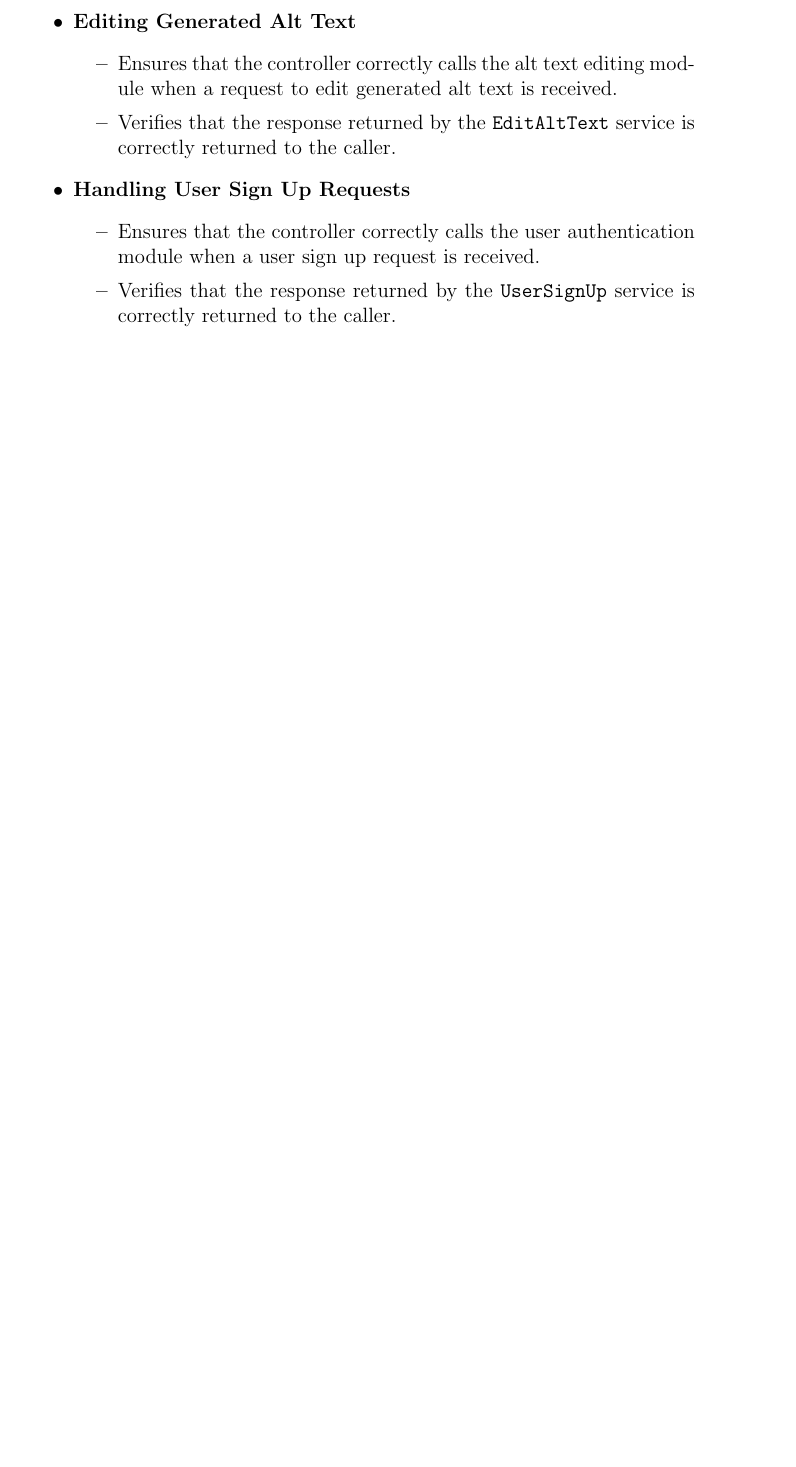
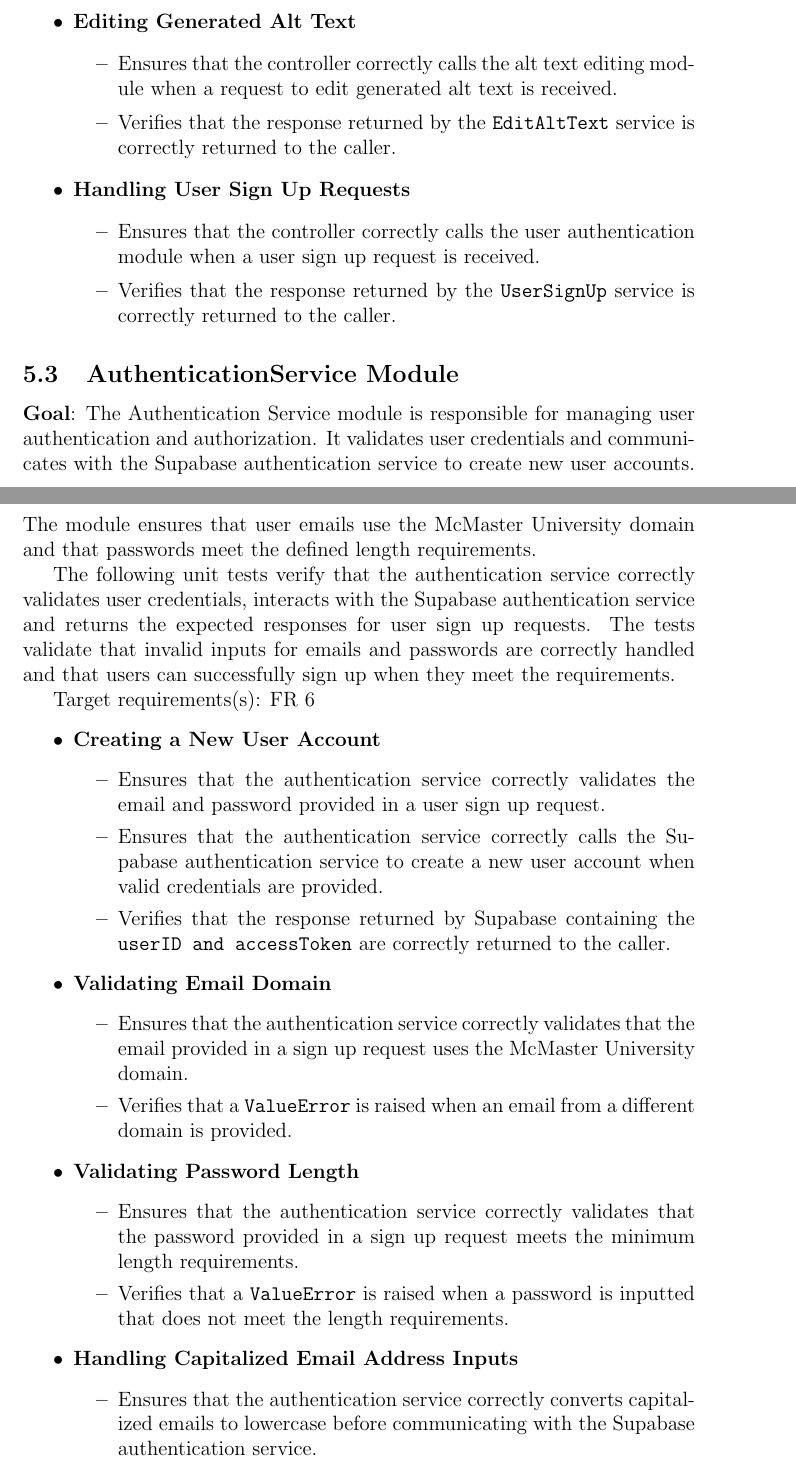
Before and after one commit to 4G06-CAPSTONE-2025/Reading4All, a LaTeX document (docs/VnVPlan/VnVPlan.tex): part of page 33 of 51 before the commit and two parts of pages 33 and 34 of 53 after it, the two joined at a grey line, cut so that both start at the same text, the shorter picture padded with empty space. Compiled offline with pdfLaTeX.

Commit message:
adding write up for authenticationservice module in vnvplan

```diff
--- a/docs/VnVPlan/VnVPlan.tex
+++ b/docs/VnVPlan/VnVPlan.tex
@@ -1078,3 +1078,41 @@ Target requirements(s): FR1, FR2, FR3, FR5, FR6
     \item Verifies that the response returned by the \texttt{UserSignUp} service is correctly returned to the caller.
 \end{itemize}
 \end{itemize}
+
+
+\subsection{AuthenticationService Module}
+\textbf{Goal}:
+The Authentication Service module is responsible for managing user authentication and authorization.
+It validates user credentials and communicates with the Supabase authentication service to create new user accounts.
+The module ensures that user emails use the McMaster University domain and that passwords meet the defined length requirements.
+
+The following unit tests verify that the authentication service correctly validates user credentials, interacts with the
+Supabase authentication service and returns the expected responses for user sign up requests.
+The tests validate that invalid inputs for emails and passwords are correctly handled and that users can successfully sign up when they meet the requirements.
+
+Target requirements(s): FR 6
+
+\begin{itemize}
+  \item \textbf{Creating a New User Account}
+  \begin{itemize}
+    \item Ensures that the authentication service correctly validates the email and password provided in a user sign up request.
+    \item Ensures that the authentication service correctly calls the Supabase authentication service to create a new user account when valid credentials are provided.
+    \item Verifies that the response returned by Supabase containing the \texttt{userID and accessToken} are correctly returned to the caller.
+  \end{itemize}
+
+  \item \textbf{Validating Email Domain}
+  \begin{itemize}
+    \item Ensures that the authentication service correctly validates that the email provided in a sign up request uses the McMaster University domain.
+    \item Verifies that a \texttt{ValueError} is raised when an email from a different domain is provided.
+  \end{itemize}
+
+  \item \textbf{Validating Password Length}
+  \begin{itemize}
+    \item Ensures that the authentication service correctly validates that the password provided in a sign up request meets the minimum length requirements.
+    \item Verifies that a \texttt{ValueError} is raised when a password is inputted that does not meet the length requirements.
+  \end{itemize}
+
+  \item \textbf{Handling Capitalized Email Address Inputs}
+  \begin{itemize}
+    \item Ensures that the authentication service correctly converts capitalized emails to lowercase before communicating with the Supabase authentication service.
+    \item Verifies that the service returns the expected response when a capitalized email is provided.
```
Also changed, not shown: docs/VnVPlan/VnVPlan.tex (9 more changed lines).
